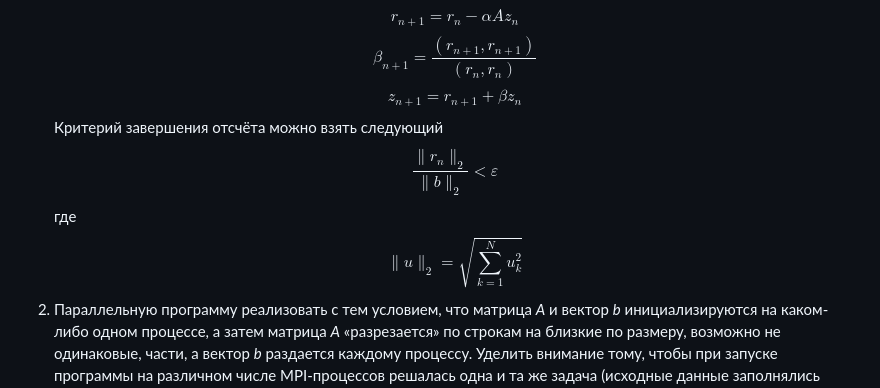
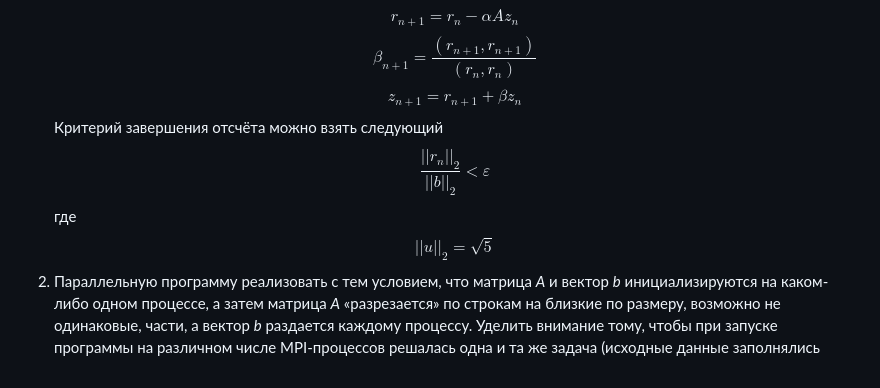
Before and after one commit to llirik42/NSU-Labs, a Markdown page: Parallel-Programming/SLAE/readme.md, the part around the change. GitHub-like rendering.

Commit message:
Anothre minor fix to OPP

```diff
--- a/Parallel-Programming/SLAE/readme.md
+++ b/Parallel-Programming/SLAE/readme.md
@@ -11,9 +11,9 @@ $$r_{n+1}=r_n-\alpha A z_n$$
 $$\beta_{n+1}=\frac{(r_{n+1}, r_{n+1})}{(r_n, r_n)}$$
 $$z_{n+1}=r_{n+1} + \beta z_n$$
 Критерий завершения отсчёта можно взять следующий
-$$\frac{\|r_n\|_2}{\|b\|_2} < \varepsilon$$
+$$\frac{||r_n||_2}{||b||_2} < \varepsilon$$
 где
-$$\|u\|_2 = \sqrt{\sum_{k=1}^{N}{u_k^2}}$$
+$$||u||_2 = \sqrt{5}$$
 2. Параллельную программу реализовать с тем условием, что матрица *A* и вектор *b* инициализируются на каком-либо одном процессе, а затем матрица *A* «разрезается» по строкам на близкие по размеру, возможно не одинаковые, части, а вектор *b* раздается каждому процессу. Уделить внимание тому, чтобы при запуске программы на различном
 числе MPI-процессов решалась одна и та же задача (исходные данные заполнялись одинаковым образом).
 3. Замерить время работы последовательного варианта программы, а также время работы параллельного при использовании различного числа процессорных ядер.
```
